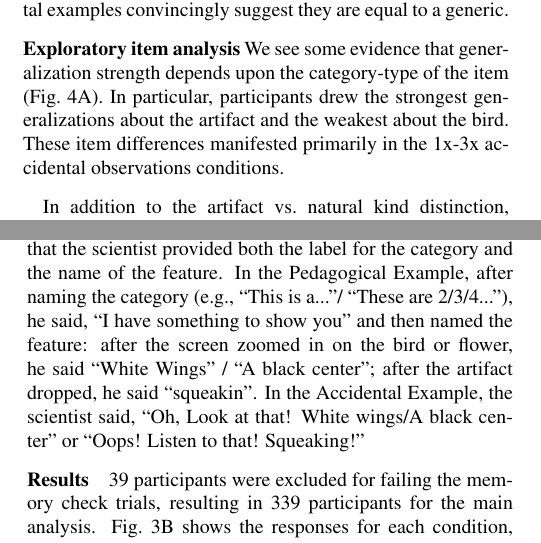
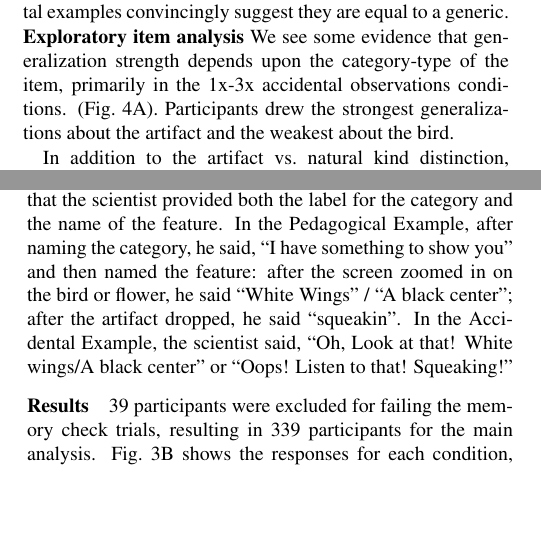
Before and after one commit to mhtess/genex_cogsci2020, a LaTeX paper (paper/genex_cogsci20.tex): two parts of the columns of pages 4 and 5 of 8, joined at a grey line, cut so that both start at the same text, the shorter picture padded with empty space. Compiled offline with pdfLaTeX.

Commit message:
cutting text

```diff
--- a/paper/genex_cogsci20.tex
+++ b/paper/genex_cogsci20.tex
@@ -422,9 +422,8 @@ Interestingly, at no point do the accidental examples convincingly suggest they
 
 
 \noindent\textbf{Exploratory item analysis}
-We see some evidence that generalization strength depends upon the category-type of the item (Fig.~\ref{fig:results1item}A).
-In particular, participants drew the strongest generalizations about the artifact and the weakest about the bird.
-These item differences manifested primarily in the 1x-3x accidental observations conditions.
+We see some evidence that generalization strength depends upon the category-type of the item, primarily in the 1x-3x accidental observations conditions. (Fig.~\ref{fig:results1item}A).
+Participants drew the strongest generalizations about the artifact and the weakest about the bird.
 
 In addition to the artifact~vs.~natural kind distinction, our artifact examples were paired with an auditory property (\emph{squeaking}), the demarcation of which is relatively explicit in both the pedagogical and accidental conditions.
 By contrast, our bird and flower items had visual properties (white features, black centers) which are not segregated from any other visual feature of the item.
@@ -492,7 +491,7 @@ To control for the possibility that individuating a feature is what enabled stro
 We collected data from 378 participants recruited from Amazon Mechanical Turk.
 For this experiment, we modified the Example conditions from Experiment 1, so participants were either assigned to the Pedagogical Example or Accidental Example condition and observed 1, 2, 3, or 4 exemplars (i.e., 8 conditions total).
 The Example conditions from Experiment 1 were modified such that the scientist provided both the label for the category and the name of the feature.
-In the Pedagogical Example, after naming the category (e.g., ``This is a...''/ ``These are 2/3/4...''), he said, ``I have something to show you'' and then named the feature: after the screen zoomed in on the bird or flower, he said ``White Wings'' / ``A black center''; after the artifact dropped, he said ``squeakin''.
+In the Pedagogical Example, after naming the category, he said, ``I have something to show you'' and then named the feature: after the screen zoomed in on the bird or flower, he said ``White Wings'' / ``A black center''; after the artifact dropped, he said ``squeakin''.
 In the Accidental Example, the scientist said, ``Oh, Look at that! White wings/A black center'' or ``Oops! Listen to that! Squeaking!''
 
 \subsubsection{Results}
```
